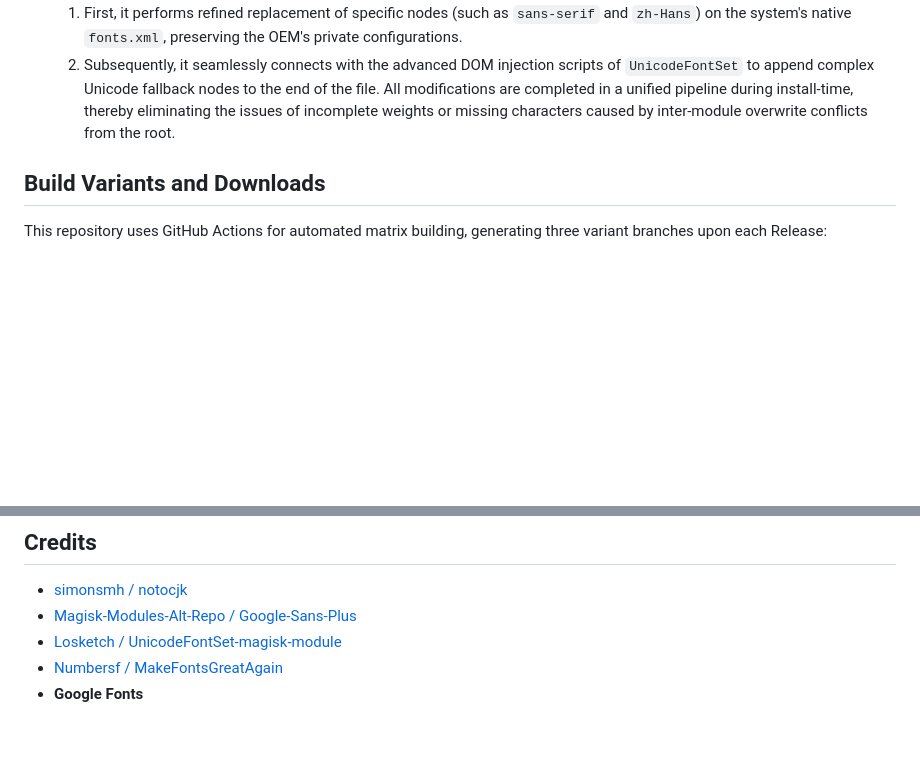
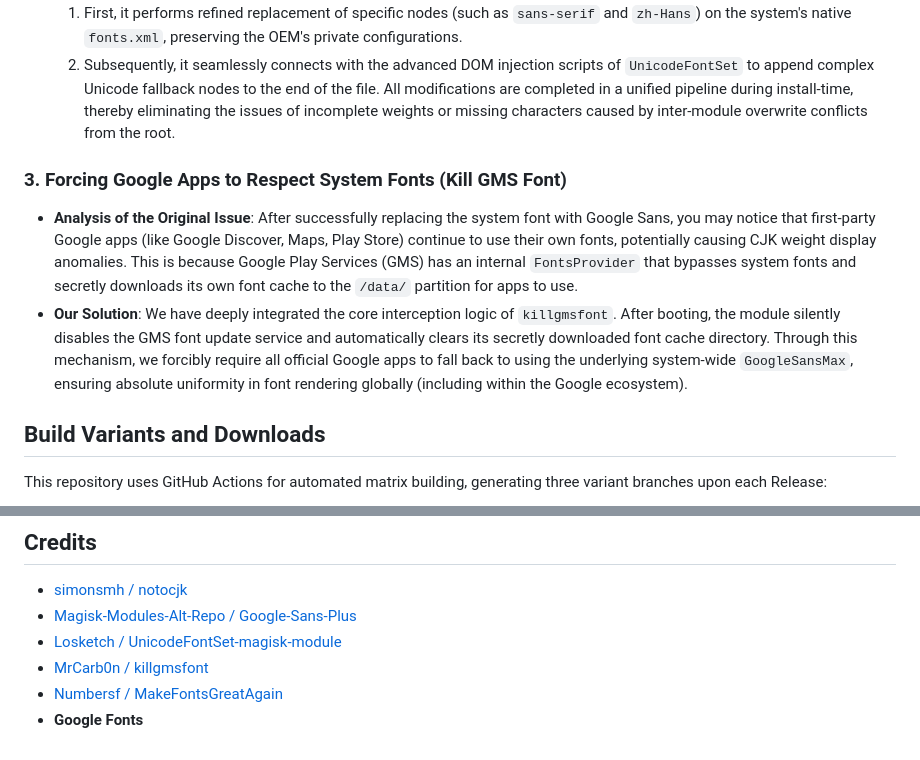
Before and after one commit to HsukqiLee/GoogleSansMax, a Markdown page: README.en.md, 2 parts joined by grey strips. Drawn GitHub-style; blank space fills up the shorter version.

Commit message:
docs: acknowledge killgmsfont and add explanation of GMS font interception

```diff
--- a/README.en.md
+++ b/README.en.md
@@ -35,6 +35,10 @@ During the development of this project, we conducted in-depth research on mainst
   2. Subsequently, it seamlessly connects with the advanced DOM injection scripts of `UnicodeFontSet` to append complex Unicode fallback nodes to the end of the file.
   All modifications are completed in a unified pipeline during install-time, thereby eliminating the issues of incomplete weights or missing characters caused by inter-module overwrite conflicts from the root.
 
+### 3. Forcing Google Apps to Respect System Fonts (Kill GMS Font)
+- **Analysis of the Original Issue**: After successfully replacing the system font with Google Sans, you may notice that first-party Google apps (like Google Discover, Maps, Play Store) continue to use their own fonts, potentially causing CJK weight display anomalies. This is because Google Play Services (GMS) has an internal `FontsProvider` that bypasses system fonts and secretly downloads its own font cache to the `/data/` partition for apps to use.
+- **Our Solution**: We have deeply integrated the core interception logic of `killgmsfont`. After booting, the module silently disables the GMS font update service and automatically clears its secretly downloaded font cache directory. Through this mechanism, we forcibly require all official Google apps to fall back to using the underlying system-wide `GoogleSansMax`, ensuring absolute uniformity in font rendering globally (including within the Google ecosystem).
+
 
 ## Build Variants and Downloads
 
@@ -62,5 +66,6 @@ This repository is configured with a GitHub Actions automated workflow. Every we
 - [simonsmh / notocjk](https://github.com/simonsmh/notocjk)
 - [Magisk-Modules-Alt-Repo / Google-Sans-Plus](https://github.com/Magisk-Modules-Alt-Repo/Google-Sans-Plus)
 - [Losketch / UnicodeFontSet-magisk-module](https://github.com/Losketch/UnicodeFontSet-magisk-module)
+- [MrCarb0n / killgmsfont](https://github.com/MrCarb0n/killgmsfont)
 - [Numbersf / MakeFontsGreatAgain](https://github.com/Numbersf/MakeFontsGreatAgain)
 - **Google Fonts**
```
Also changed, not shown: README.md (+5 -0 lines).
